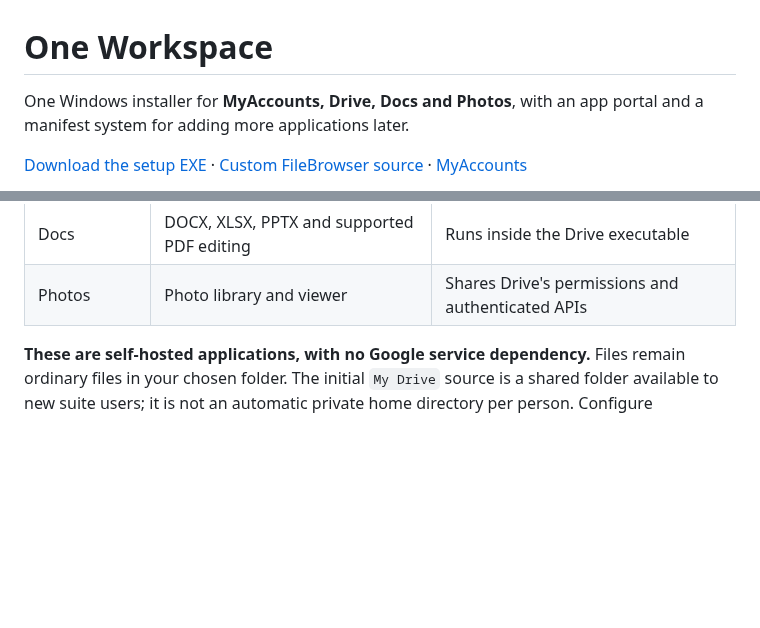
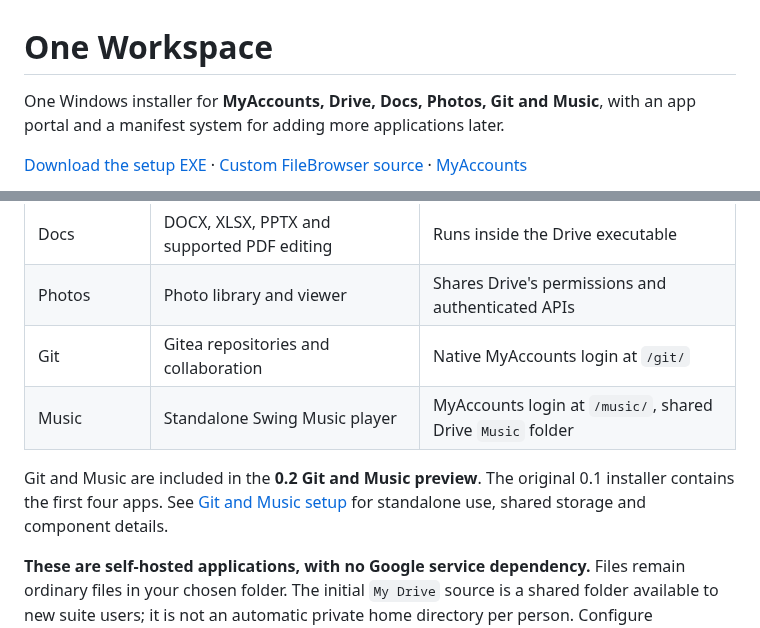
Before and after one commit to oneworkspacestudio/one-workspace, a Markdown page: README.md, 2 parts joined by grey strips. Rendered like a GitHub page; blank space fills up the shorter version.

Commit message:
feat: deliver Git and Music Workspace integration preview

```diff
--- a/README.md
+++ b/README.md
@@ -1,6 +1,6 @@
 # One Workspace
 
-One Windows installer for **MyAccounts, Drive, Docs and Photos**, with an app
+One Windows installer for **MyAccounts, Drive, Docs, Photos, Git and Music**, with an app
 portal and a manifest system for adding more applications later.
 
 [Download the setup EXE](https://github.com/fahimc/one-workspace/releases) ·
@@ -34,6 +34,12 @@ Allow at least 2 GB for setup/program files and room for your documents and hist
 | Drive | Browse, upload and manage files | Custom FileBrowser with MyAccounts login |
 | Docs | DOCX, XLSX, PPTX and supported PDF editing | Runs inside the Drive executable |
 | Photos | Photo library and viewer | Shares Drive's permissions and authenticated APIs |
+| Git | Gitea repositories and collaboration | Native MyAccounts login at `/git/` |
+| Music | Standalone Swing Music player | MyAccounts login at `/music/`, shared Drive `Music` folder |
+
+Git and Music are included in the **0.2 Git and Music preview**. The original
+0.1 installer contains the first four apps. See [Git and Music setup](docs/GIT-MUSIC.md)
+for standalone use, shared storage and component details.
 
 **These are self-hosted applications, with no Google service dependency.** Files
 remain ordinary files in your chosen folder. The initial `My Drive` source is a
```
Also changed, not shown: agents/history/2026-10-14-git-music-compacted.md (added, +75 -0 lines), docs/GIT-MUSIC.md (added, +66 -0 lines), docs/screenshots/git-music-player.png (added), docs/screenshots/git-music-portal.png (added), 2 other files.
